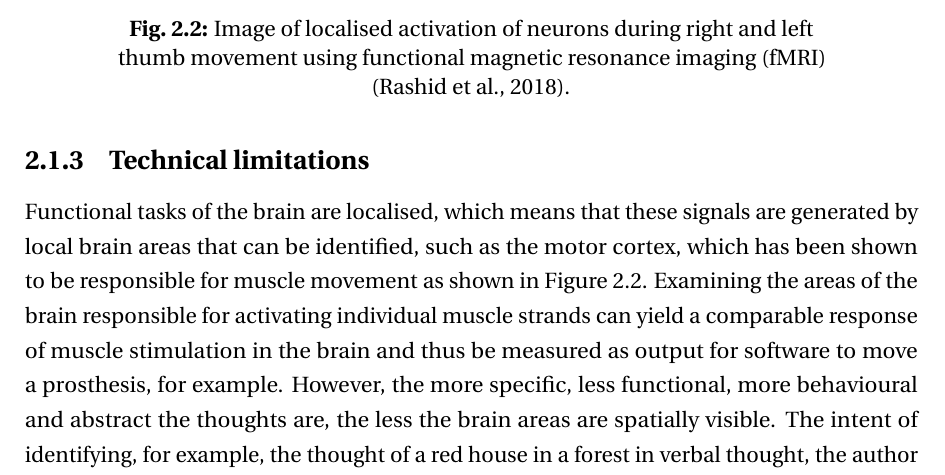
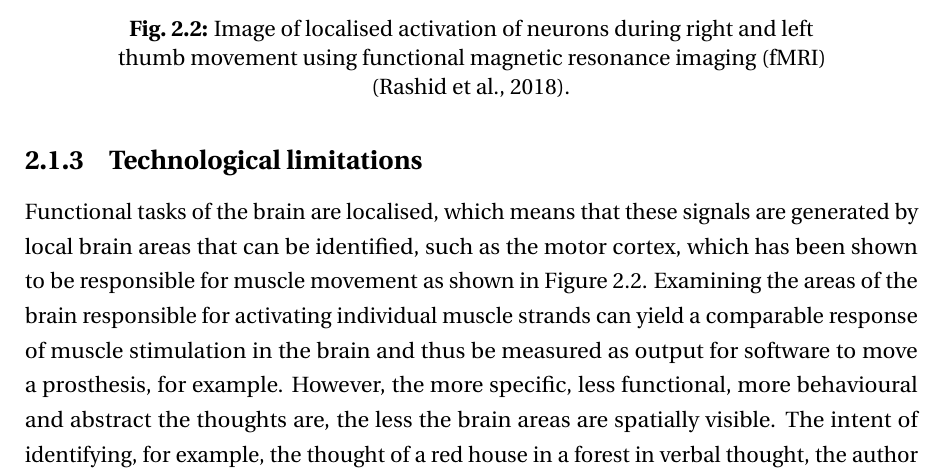
Before and after one commit to danburonline/spatial-place, a LaTeX thesis (thesis/src/thesis.tex, which reads thesis/src/Chapter2/chapter2.tex): part of page 16 of 29, cut so that both start at the same text. Compiled offline with pdfLaTeX.

Commit message:
`technical` to `technological`

```diff
--- a/thesis/src/Chapter2/chapter2.tex
+++ b/thesis/src/Chapter2/chapter2.tex
@@ -27,8 +27,8 @@ Another part is understanding the sentences and their meaning, as in natural lan
 
 Imagine a red house in the middle of a forest. Depending on the individual thought process, one can imagine the house with temporary visual imagery in mind, as in visual thinking, or one can imagine it more verbally, such as conceptually comprehending each word sequentially of what a red house is and that it is located in a forest \citep{amit_asymmetrical_2017}. Additionally, it should also be addressed that different types of thoughts exist at different levels of abstraction and complexity. One can assume that the visual image of a red house in the forest is more abstract and far-fetched than, say, the movement of one's own thumbs, which has a clear physical counterpart. It gets even more complicated when one imagines concepts that are inconceivable to visualise, such as the idea of a company. A company is only an abstract, collectively agreed upon concept without a physical counterpart and is, therefore, even less straightforward and more complex to decode the meaning of measured brain activity than the other mentioned examples of the red house.
 
-\subsection{Technical limitations}
-\label{chapter2-technical-limitations}
+\subsection{Technological limitations}
+\label{chapter2-technological-limitations}
 
 \begin{figure}[ht]
   \centering
@@ -37,7 +37,7 @@ Imagine a red house in the middle of a forest. Depending on the individual thoug
   \label{fig:fmri-scan}
 \end{figure}
 
-Functional tasks of the brain are localised, which means that these signals are generated by local brain areas that can be identified, such as the motor cortex, which has been shown to be responsible for muscle movement as shown in Figure \ref{fig:fmri-scan}. Examining the areas of the brain responsible for activating individual muscle strands can yield a comparable response of muscle stimulation in the brain and thus be measured as output for software to move a prosthesis, for example. However, the more specific, less functional, more behavioural and abstract the thoughts are, the less the brain areas are spatially visible. The intent of identifying, for example, the thought of a red house in a forest in verbal thought, the author identified three technical problem statements:
+Functional tasks of the brain are localised, which means that these signals are generated by local brain areas that can be identified, such as the motor cortex, which has been shown to be responsible for muscle movement as shown in Figure \ref{fig:fmri-scan}. Examining the areas of the brain responsible for activating individual muscle strands can yield a comparable response of muscle stimulation in the brain and thus be measured as output for software to move a prosthesis, for example. However, the more specific, less functional, more behavioural and abstract the thoughts are, the less the brain areas are spatially visible. The intent of identifying, for example, the thought of a red house in a forest in verbal thought, the author identified three technological problem statements:
 
 \begin{itemize}
   \item To understand single thoughts, it is essential to have sufficiently clear data from experiments with a certain level of detail (e.g., at the level of detail related to the firing of action potential of individual neurons) as well as temporal precision (an action potential takes about 1 ms to arise) to perform studies to extract possible localisations of individual thoughts. Current neuroimaging technologies cannot capture every process in sufficient detail of the entire brain at once to extract the activity of, e.g. individual neurons while also having high temporal precision.
```
Also changed, not shown: thesis/src/Chapter1/chapter1.tex (+1 -1 lines).
